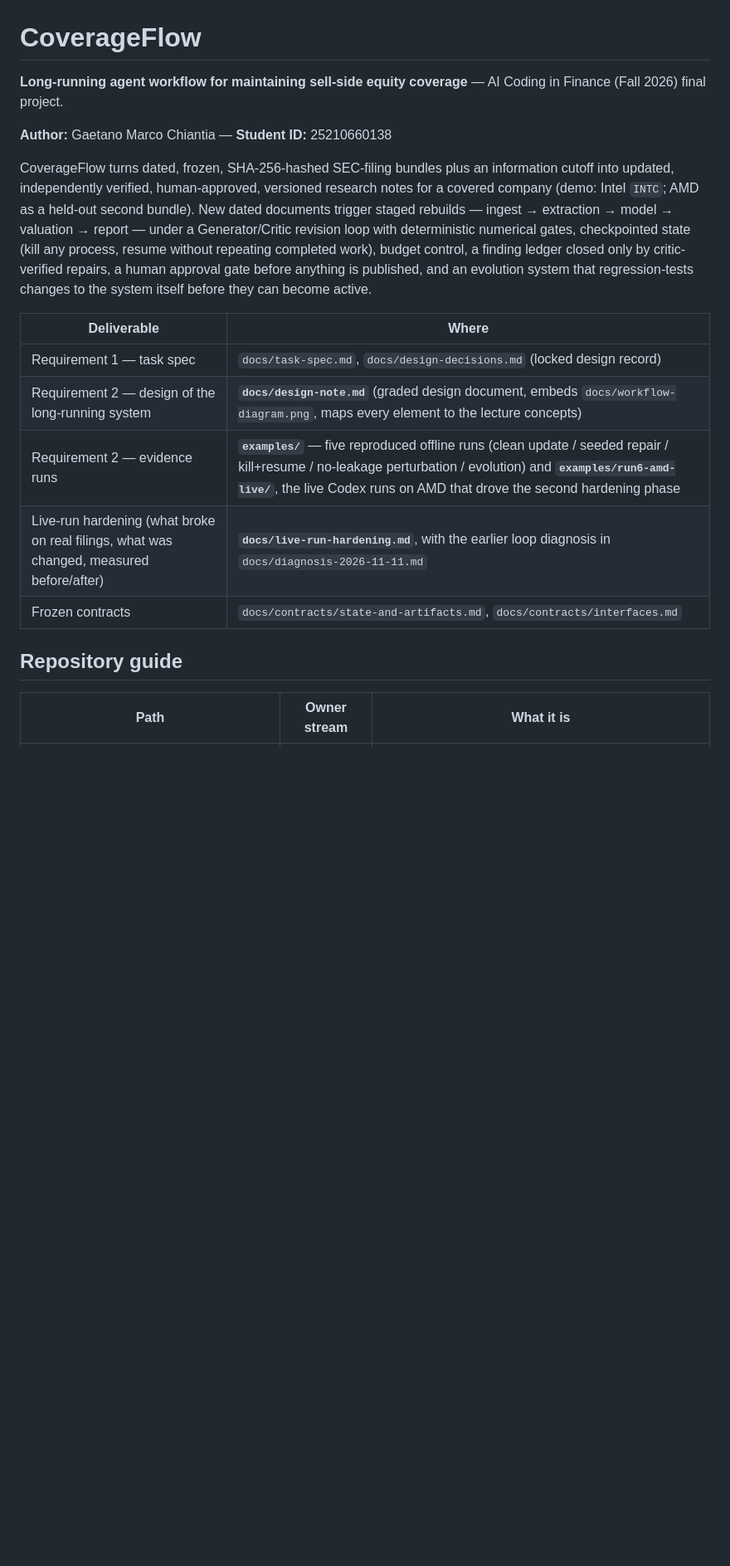
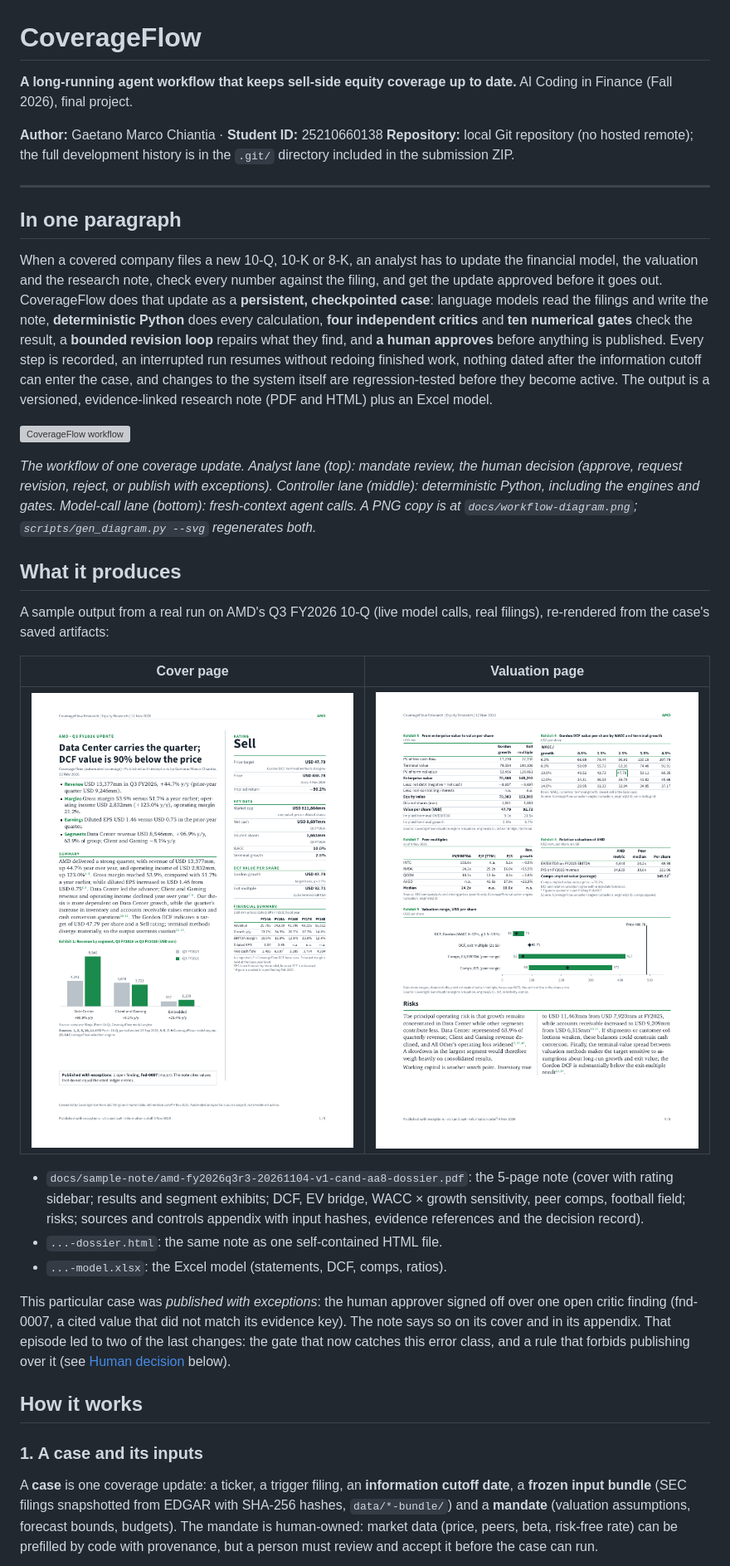
Before and after one commit to Fner-hjw/aic-coverageflow, a Markdown page: README.md, the part around one of its changes. Shown at 83% size. Drawn GitHub-style; pictures changed too: docs/sample-note/cover.png (added), docs/sample-note/valuation.png (added); blank space fills up the shorter version; grey boxes are pictures that could not be loaded.

```diff
--- a/README.md
+++ b/README.md
@@ -1,30 +1,71 @@
 # CoverageFlow
 
-**Long-running agent workflow for maintaining sell-side equity coverage** —
-AI Coding in Finance (Fall 2026) final project.
+**A long-running agent workflow that keeps sell-side equity coverage up to date.**
+AI Coding in Finance (Fall 2026), final project.
 
-**Author:** Gaetano Marco Chiantia — **Student ID:** 25210660138
+**Author:** Gaetano Marco Chiantia · **Student ID:** 25210660138
+**Repository:** local Git repository (no hosted remote); the full development
+history is in the `.git/` directory included in the submission ZIP.
 
-CoverageFlow turns dated, frozen, SHA-256-hashed SEC-filing bundles plus an
-information cutoff into updated, independently verified, human-approved,
-versioned research notes for a covered company (demo: Intel `INTC`; AMD as a
-held-out second bundle). New dated documents trigger staged rebuilds —
-ingest → extraction → model → valuation → report — under a
-Generator/Critic revision loop with deterministic numerical gates,
-checkpointed state (kill any process, resume without repeating completed
-work), budget control, a finding ledger closed only by critic-verified
-repairs, a human approval gate before anything is published, and an
-evolution system that regression-tests changes to the system itself before
-they can become active.
+---
 
-| Deliverable | Where |
+## In one paragraph
+
+When a covered company files a new 10-Q, 10-K or 8-K, an analyst has to
+update the financial model, the valuation and the research note, check every
+number against the filing, and get the update approved before it goes out.
+CoverageFlow does that update as a **persistent, checkpointed case**: language
+models read the filings and write the note, **deterministic Python** does every
+calculation, **four independent critics** and **ten numerical gates** check the
+result, a **bounded revision loop** repairs what they find, and **a human
+approves** before anything is published. Every step is recorded, an
+interrupted run resumes without redoing finished work, nothing dated after the
+information cutoff can enter the case, and changes to the system itself are
+regression-tested before they become active. The output is a versioned,
+evidence-linked research note (PDF and HTML) plus an Excel model.
+
+![CoverageFlow workflow](docs/workflow-diagram.svg)
+
+*The workflow of one coverage update. Analyst lane (top): mandate review, the
+human decision (approve, request revision, reject, or publish with
+exceptions). Controller lane (middle): deterministic Python, including the
+engines and gates. Model-call lane (bottom): fresh-context agent calls. A PNG
+copy is at `docs/workflow-diagram.png`; `scripts/gen_diagram.py --svg`
+regenerates both.*
+
+## What it produces
+
+A sample output from a real run on AMD's Q3 FY2026 10-Q (live model calls,
+real filings), re-rendered from the case's saved artifacts:
+
+| Cover page | Valuation page |
 |---|---|
-| Requirement 1 — task spec | `docs/task-spec.md`, `docs/design-decisions.md` (locked design record) |
-| Requirement 2 — design of the long-running system | **`docs/design-note.md`** (graded design document, embeds `docs/workflow-diagram.png`, maps every element to the lecture concepts) |
-| Requirement 2 — evidence runs | **`examples/`** — five reproduced offline runs (clean update / seeded repair / kill+resume / no-leakage perturbation / evolution) and **`examples/run6-amd-live/`**, the live Codex runs on AMD that drove the second hardening phase |
-| Live-run hardening (what broke on real filings, what was changed, measured before/after) | **`docs/live-run-hardening.md`**, with the earlier loop diagnosis in `docs/diagnosis-2026-11-11.md` |
-| Frozen contracts | `docs/contracts/state-and-artifacts.md`, `docs/contracts/interfaces.md` |
+| ![Sample note, cover](docs/sample-note/cover.png) | ![Sample note, valuation](docs/sample-note/valuation.png) |
 
-## Repository guide
+- `docs/sample-note/amd-fy2026q3r3-20261104-v1-cand-aa8-dossier.pdf`: the
+  5-page note (cover with rating sidebar; results and segment exhibits; DCF,
+  EV bridge, WACC × growth sensitivity, peer comps, football field; risks;
+  sources and controls appendix with input hashes, evidence references and
+  the decision record).
+- `...-dossier.html`: the same note as one self-contained HTML file.
+- `...-model.xlsx`: the Excel model (statements, DCF, comps, ratios).
 
-| Path | Owner stream | What it is |
+This particular case was *published with exceptions*: the human approver
+signed off over one open critic finding (fnd-0007, a cited value that did not
+match its evidence key). The note says so on its cover and in its appendix.
+That episode led to two of the last changes: the gate that now catches this
+error class, and a rule that forbids publishing over it (see
+[Human decision](#5-human-decision-the-only-route-to-publication) below).
+
+## How it works
+
+### 1. A case and its inputs
+
+A **case** is one coverage update: a ticker, a trigger filing, an
+**information cutoff date**, a **frozen input bundle** (SEC filings
+snapshotted from EDGAR with SHA-256 hashes, `data/*-bundle/`) and a
+**mandate** (valuation assumptions, forecast bounds, budgets). The mandate is
+human-owned: market data (price, peers, beta, risk-free rate) can be
+prefilled by code with provenance, but a person must review and accept it
+before the case can run.
+
```
Also changed, not shown: other parts of README.md (+286 -197 lines), 3 other files.
